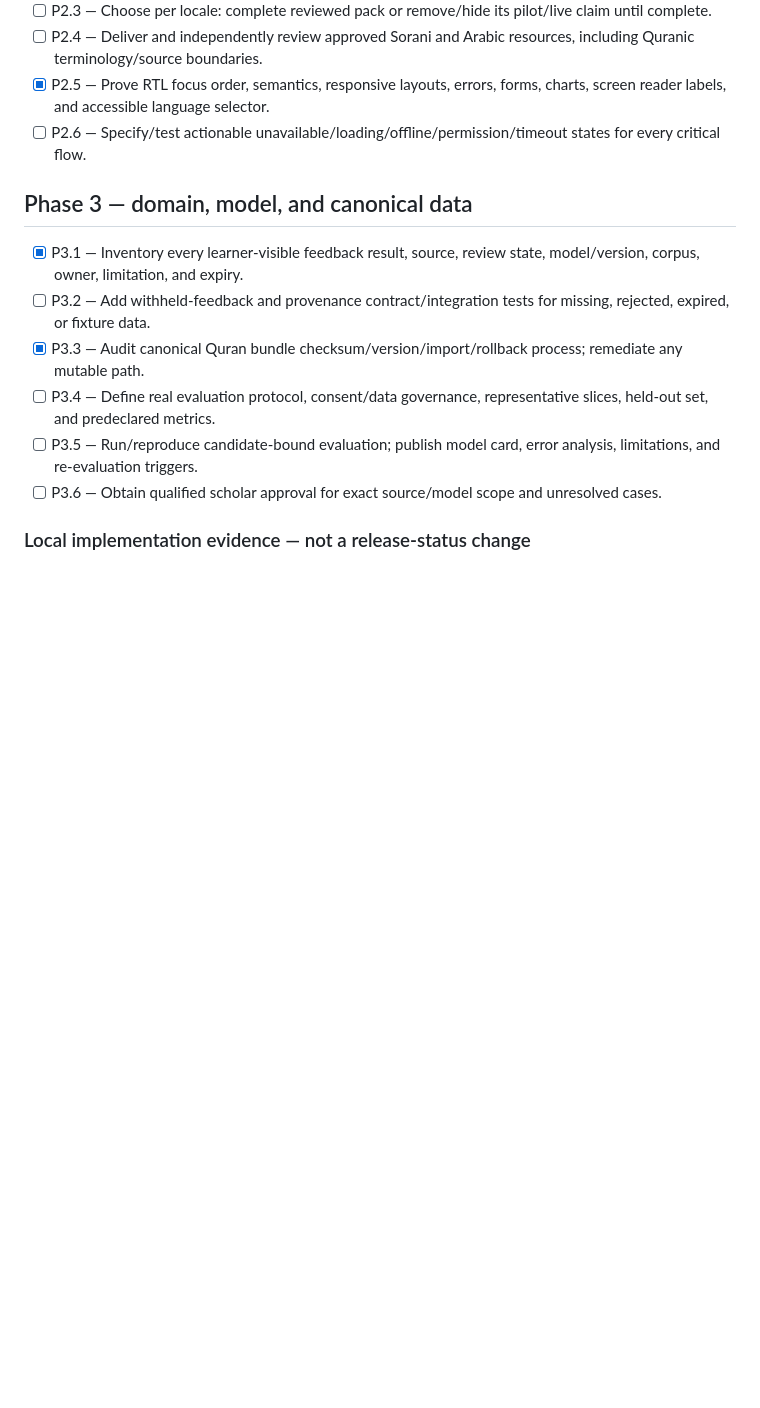
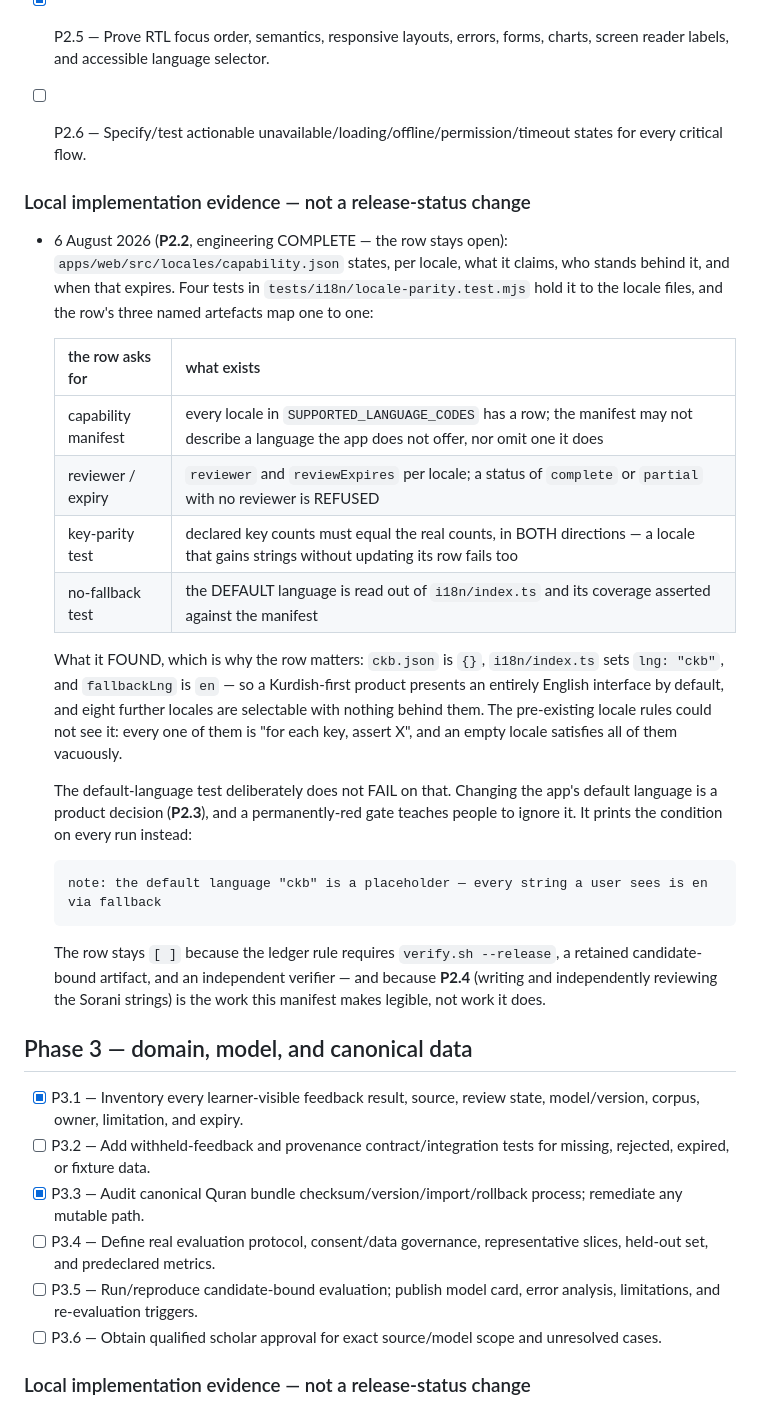
Before and after one commit to HawzhinBlanca/QrAi, a Markdown page: specs/readiness-recovery-10-10/tasks.md, the part around one of its changes. GitHub-like rendering; blank space fills up the shorter version.

```diff
--- a/specs/readiness-recovery-10-10/tasks.md
+++ b/specs/readiness-recovery-10-10/tasks.md
@@ -352,6 +352,38 @@ P6 supports R10; and P7 supports R11/R12.
 - [x] P2.5 — Prove RTL focus order, semantics, responsive layouts, errors, forms, charts, screen reader labels, and accessible language selector.
 - [ ] P2.6 — Specify/test actionable unavailable/loading/offline/permission/timeout states for every critical flow.
 
+
+### Local implementation evidence — not a release-status change
+
+- 6 August 2026 (**P2.2**, engineering COMPLETE — the row stays open):
+  `apps/web/src/locales/capability.json` states, per locale, what it claims, who stands behind it,
+  and when that expires. Four tests in `tests/i18n/locale-parity.test.mjs` hold it to the locale
+  files, and the row's three named artefacts map one to one:
+
+  | the row asks for | what exists |
+  |---|---|
+  | capability manifest | every locale in `SUPPORTED_LANGUAGE_CODES` has a row; the manifest may not describe a language the app does not offer, nor omit one it does |
+  | reviewer / expiry | `reviewer` and `reviewExpires` per locale; a status of `complete` or `partial` with no reviewer is REFUSED |
+  | key-parity test | declared key counts must equal the real counts, in BOTH directions — a locale that gains strings without updating its row fails too |
+  | no-fallback test | the DEFAULT language is read out of `i18n/index.ts` and its coverage asserted against the manifest |
+
+  What it FOUND, which is why the row matters: `ckb.json` is `{}`, `i18n/index.ts` sets
+  `lng: "ckb"`, and `fallbackLng` is `en` — so a Kurdish-first product presents an entirely English
+  interface by default, and eight further locales are selectable with nothing behind them. The
+  pre-existing locale rules could not see it: every one of them is "for each key, assert X", and an
+  empty locale satisfies all of them vacuously.
+
+  The default-language test deliberately does not FAIL on that. Changing the app's default language
+  is a product decision (**P2.3**), and a permanently-red gate teaches people to ignore it. It
+  prints the condition on every run instead:
+
+      note: the default language "ckb" is a placeholder — every string a user sees is en via fallback
+
+  The row stays `[ ]` because the ledger rule requires `verify.sh --release`, a retained
+  candidate-bound artifact, and an independent verifier — and because **P2.4** (writing and
+  independently reviewing the Sorani strings) is the work this manifest makes legible, not work it
+  does.
+
 ## Phase 3 — domain, model, and canonical data
 
 - [x] P3.1 — Inventory every learner-visible feedback result, source, review state, model/version, corpus, owner, limitation, and expiry.
```
Also changed, not shown: other parts of specs/readiness-recovery-10-10/tasks.md (+29 -0 lines).
